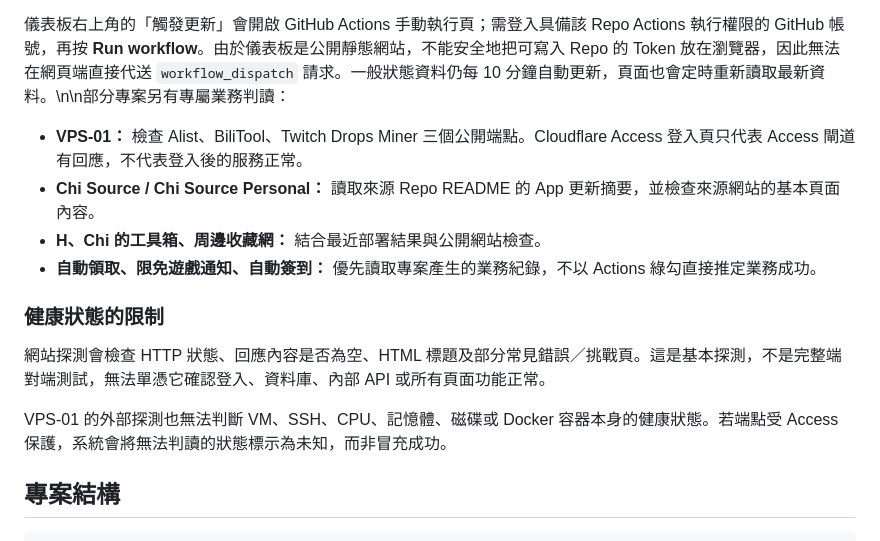
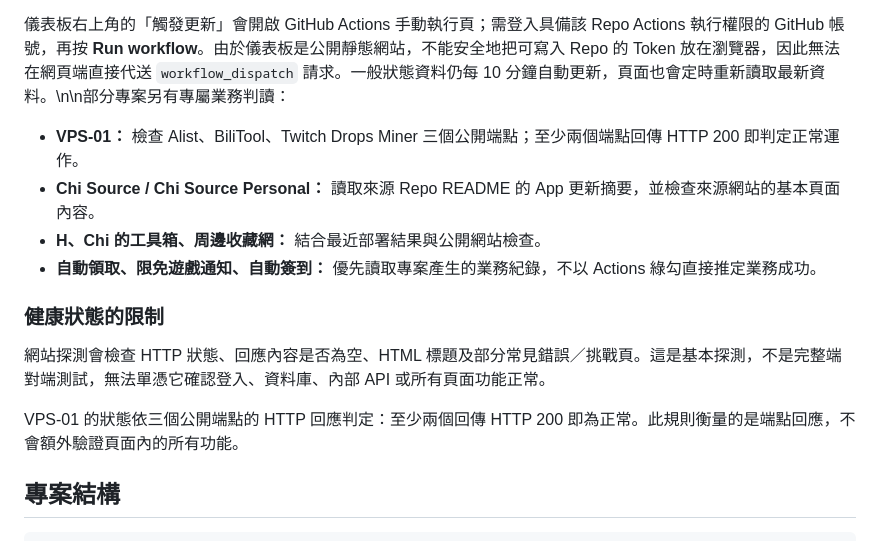
Before and after one commit to 47tsai/status, a Markdown page: README.md, the part around the change. GitHub-like rendering.

Commit message:
document current status dashboard behavior

```diff
--- a/README.md
+++ b/README.md
@@ -13,7 +13,7 @@ Chi Status 是 `tsai97216` 公開 GitHub 儲存庫的 Actions 與專案業務狀
 
 儀表板右上角的「觸發更新」會開啟 GitHub Actions 手動執行頁；需登入具備該 Repo Actions 執行權限的 GitHub 帳號，再按 **Run workflow**。由於儀表板是公開靜態網站，不能安全地把可寫入 Repo 的 Token 放在瀏覽器，因此無法在網頁端直接代送 `workflow_dispatch` 請求。一般狀態資料仍每 10 分鐘自動更新，頁面也會定時重新讀取最新資料。\n\n部分專案另有專屬業務判讀：
 
-- **VPS-01：** 檢查 Alist、BiliTool、Twitch Drops Miner 三個公開端點。Cloudflare Access 登入頁只代表 Access 閘道有回應，不代表登入後的服務正常。
+- **VPS-01：** 檢查 Alist、BiliTool、Twitch Drops Miner 三個公開端點；至少兩個端點回傳 HTTP 200 即判定正常運作。
 - **Chi Source / Chi Source Personal：** 讀取來源 Repo README 的 App 更新摘要，並檢查來源網站的基本頁面內容。
 - **H、Chi 的工具箱、周邊收藏網：** 結合最近部署結果與公開網站檢查。
 - **自動領取、限免遊戲通知、自動簽到：** 優先讀取專案產生的業務紀錄，不以 Actions 綠勾直接推定業務成功。
@@ -22,7 +22,7 @@ Chi Status 是 `tsai97216` 公開 GitHub 儲存庫的 Actions 與專案業務狀
 
 網站探測會檢查 HTTP 狀態、回應內容是否為空、HTML 標題及部分常見錯誤／挑戰頁。這是基本探測，不是完整端對端測試，無法單憑它確認登入、資料庫、內部 API 或所有頁面功能正常。
 
-VPS-01 的外部探測也無法判斷 VM、SSH、CPU、記憶體、磁碟或 Docker 容器本身的健康狀態。若端點受 Access 保護，系統會將無法判讀的狀態標示為未知，而非冒充成功。
+VPS-01 的狀態依三個公開端點的 HTTP 回應判定：至少兩個回傳 HTTP 200 即為正常。此規則衡量的是端點回應，不會額外驗證頁面內的所有功能。
 
 ## 專案結構
 
```
